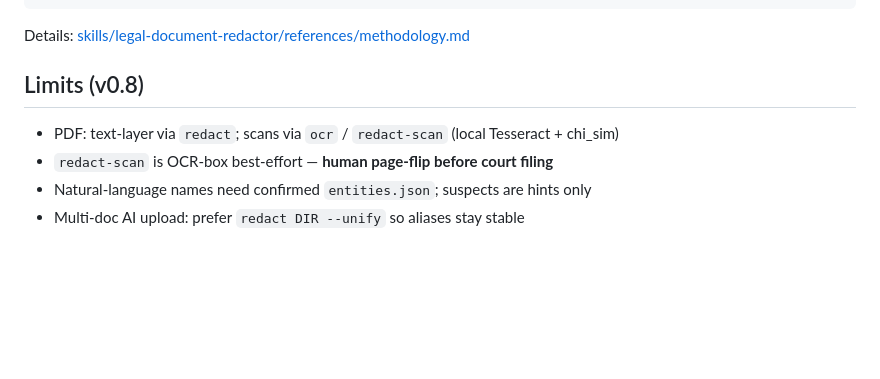
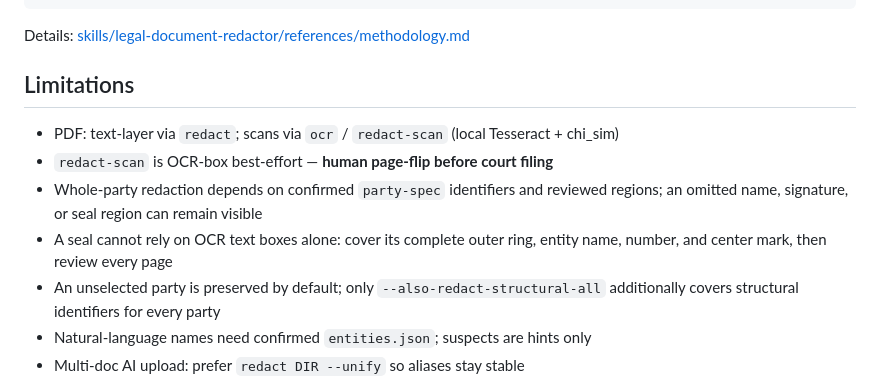
Before and after one commit to qwertyzhu/legal-redactor, a Markdown page: README.en.md, the part around the change. Drawn GitHub-style; blank space fills up the shorter version.

Commit message:
docs: align limitations with whole-party redaction

```diff
--- a/README.en.md
+++ b/README.en.md
@@ -178,10 +178,13 @@ Document → extract text → merge structural detectors + entities.json
 
 Details: [skills/legal-document-redactor/references/methodology.md](skills/legal-document-redactor/references/methodology.md)
 
-## Limits (v0.8)
+## Limitations
 
 - PDF: text-layer via `redact`; scans via `ocr` / `redact-scan` (local Tesseract + chi_sim)
 - `redact-scan` is OCR-box best-effort — **human page-flip before court filing**
+- Whole-party redaction depends on confirmed `party-spec` identifiers and reviewed regions; an omitted name, signature, or seal region can remain visible
+- A seal cannot rely on OCR text boxes alone: cover its complete outer ring, entity name, number, and center mark, then review every page
+- An unselected party is preserved by default; only `--also-redact-structural-all` additionally covers structural identifiers for every party
 - Natural-language names need confirmed `entities.json`; suspects are hints only
 - Multi-doc AI upload: prefer `redact DIR --unify` so aliases stay stable
 - DOCX: single-run formatting is preserved when possible; cross-run entities still collapse the paragraph
```
Also changed, not shown: CHANGELOG.md (+2 -0 lines), README.md (+4 -1 lines).
